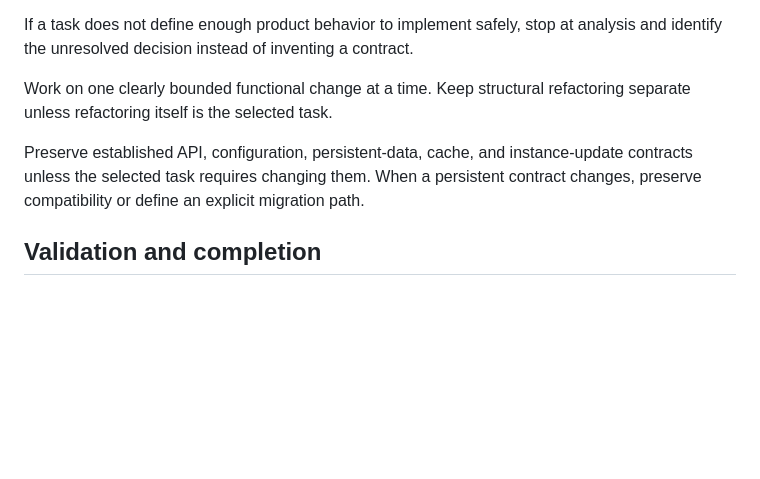
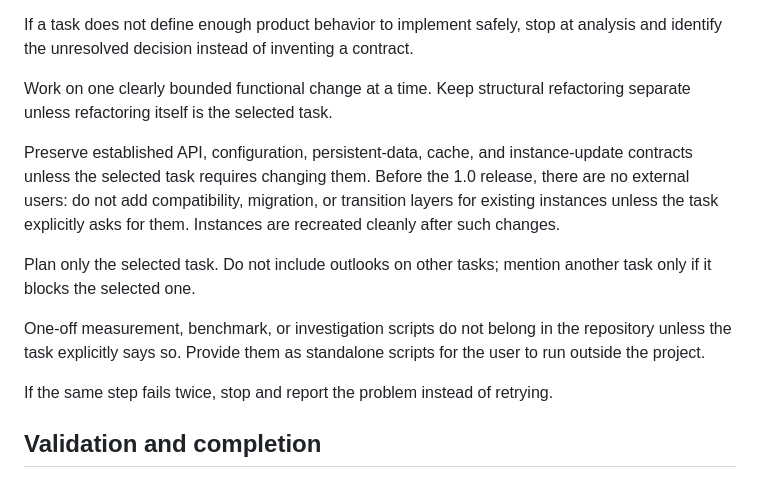
Before and after one commit to Kudan01/Catalog2.0, a Markdown page: CLAUDE.md, the part around the change. GitHub-like rendering; blank space fills up the shorter version.

Commit message:
Update CLAUDE.md working rules

```diff
--- a/CLAUDE.md
+++ b/CLAUDE.md
@@ -42,7 +42,13 @@ If a task does not define enough product behavior to implement safely, stop at a
 
 Work on one clearly bounded functional change at a time. Keep structural refactoring separate unless refactoring itself is the selected task.
 
-Preserve established API, configuration, persistent-data, cache, and instance-update contracts unless the selected task requires changing them. When a persistent contract changes, preserve compatibility or define an explicit migration path.
+Preserve established API, configuration, persistent-data, cache, and instance-update contracts unless the selected task requires changing them. Before the 1.0 release, there are no external users: do not add compatibility, migration, or transition layers for existing instances unless the task explicitly asks for them. Instances are recreated cleanly after such changes.
+
+Plan only the selected task. Do not include outlooks on other tasks; mention another task only if it blocks the selected one.
+
+One-off measurement, benchmark, or investigation scripts do not belong in the repository unless the task explicitly says so. Provide them as standalone scripts for the user to run outside the project.
+
+If the same step fails twice, stop and report the problem instead of retrying.
 
 ## Validation and completion
 
```
